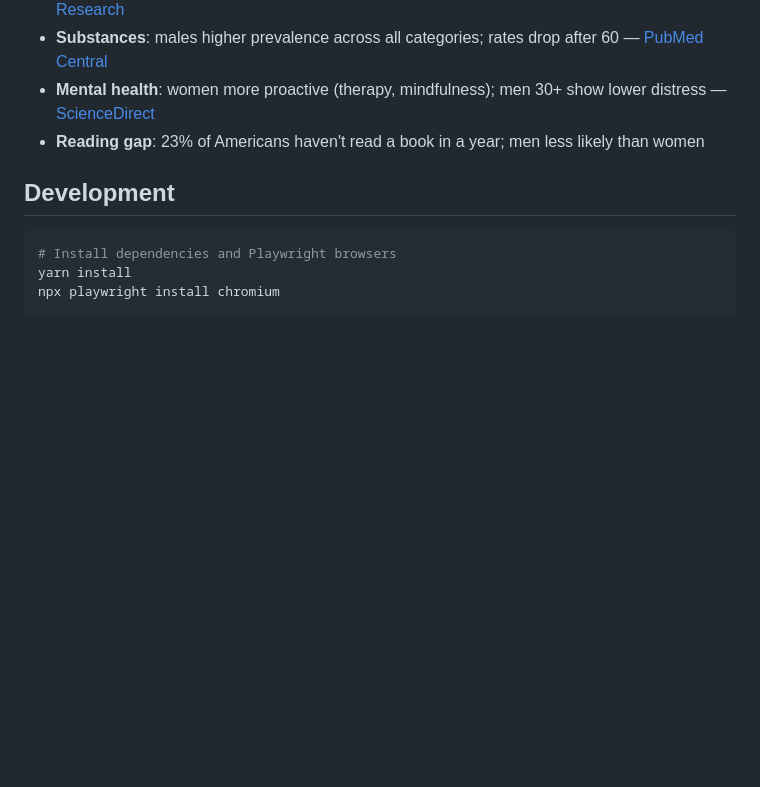
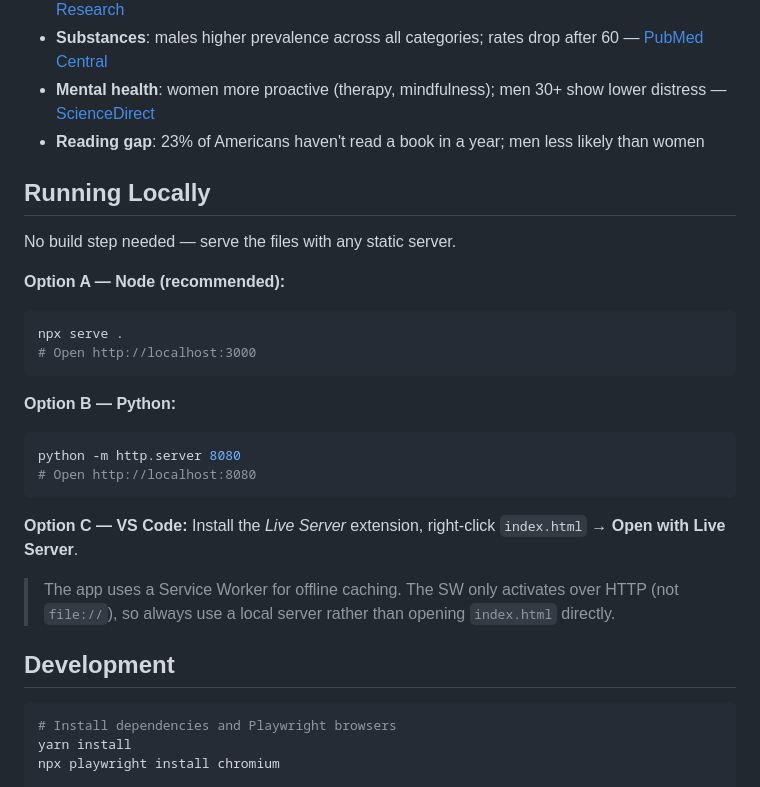
Before and after one commit to RafalSladek/habitio, a Markdown page: README.md, the part around the change. GitHub-like rendering; blank space fills up the shorter version.

Commit message:
docs: add running locally instructions
Co-Authored-By: Claude Sonnet 4.6 <noreply@anthropic.com>

````diff
--- a/README.md
+++ b/README.md
@@ -97,6 +97,27 @@ Personalisation logic and habit formation features are grounded in published res
 - **Mental health**: women more proactive (therapy, mindfulness); men 30+ show lower distress — [ScienceDirect](https://sciencedirect.com)
 - **Reading gap**: 23% of Americans haven't read a book in a year; men less likely than women
 
+## Running Locally
+
+No build step needed — serve the files with any static server.
+
+**Option A — Node (recommended):**
+```bash
+npx serve .
+# Open http://localhost:3000
+```
+
+**Option B — Python:**
+```bash
+python -m http.server 8080
+# Open http://localhost:8080
+```
+
+**Option C — VS Code:**
+Install the _Live Server_ extension, right-click `index.html` → **Open with Live Server**.
+
+> The app uses a Service Worker for offline caching. The SW only activates over HTTP (not `file://`), so always use a local server rather than opening `index.html` directly.
+
 ## Development
 
 ```bash
````
